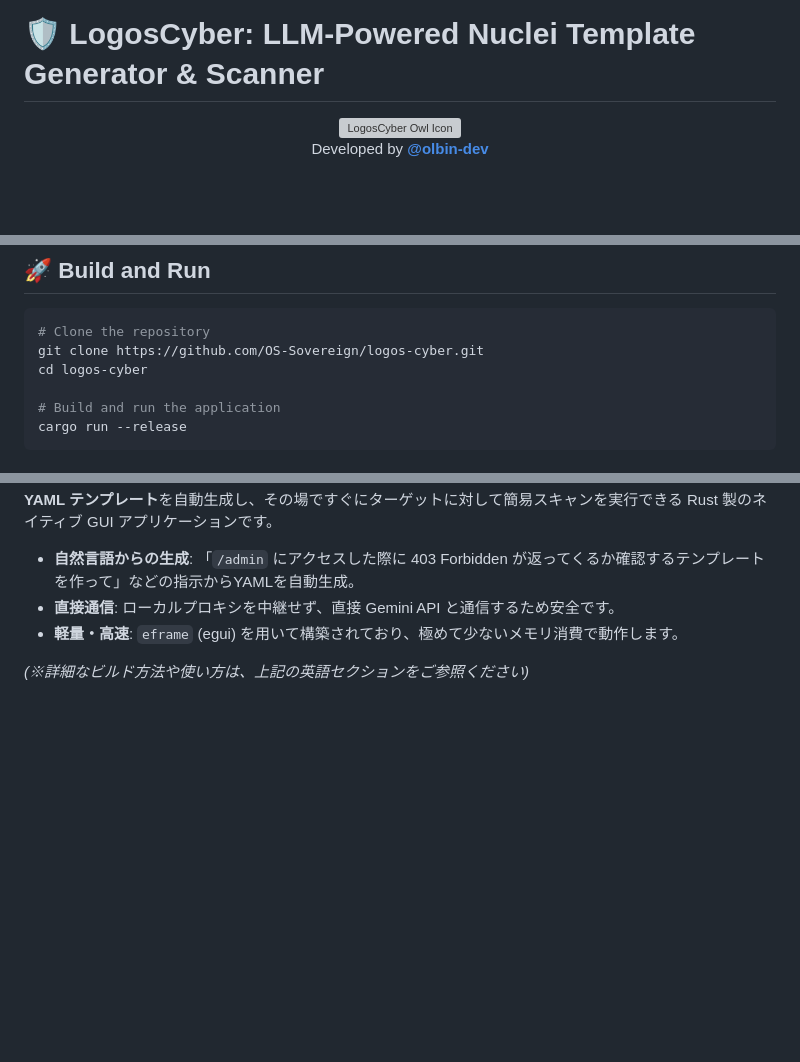
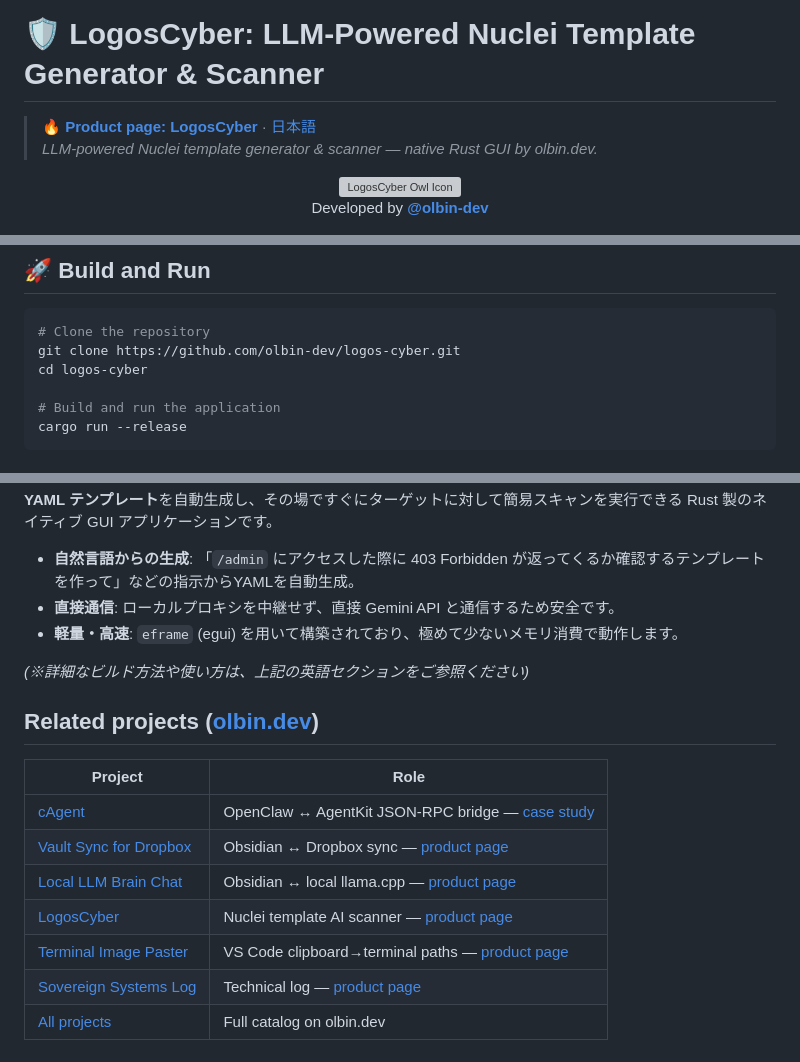
Before and after one commit to olbin-dev/logos-cyber, a Markdown page: README.md, 3 parts joined by grey strips. GitHub-like rendering; blank space fills up the shorter version; grey boxes are pictures that could not be loaded.

Commit message:
Link README to olbin.dev product pages.
Add product-page callouts and expand Related projects so every public olbin-dev repo matches the factory/local-llm pattern.

Co-authored-by: Cursor <cursoragent@cursor.com>

````diff
--- a/README.md
+++ b/README.md
@@ -1,4 +1,8 @@
 # 🛡️ LogosCyber: LLM-Powered Nuclei Template Generator & Scanner
+
+> **[🔥 Product page: LogosCyber](https://olbin.dev/logos-cyber.html)** · [日本語](https://olbin.dev/logos-cyber-ja.html)
+> *LLM-powered Nuclei template generator & scanner — native Rust GUI by olbin.dev.*
+
 
 <p align="center">
   <img src="assets/logos_cyber_owl.png" alt="LogosCyber Owl Icon" width="250" style="border-radius: 12px; box-shadow: 0 4px 20px rgba(0, 242, 254, 0.3);"/>
@@ -42,7 +46,7 @@ LogosCyber is a lightweight native desktop GUI application written in Rust. It l
 
 ```bash
 # Clone the repository
-git clone https://github.com/OS-Sovereign/logos-cyber.git
+git clone https://github.com/olbin-dev/logos-cyber.git
 cd logos-cyber
 
 # Build and run the application
@@ -116,3 +120,16 @@ LogosCyber は、Google Gemini API を活用して自然言語のプロンプト
 *   **軽量・高速**: `eframe` (egui) を用いて構築されており、極めて少ないメモリ消費で動作します。
 
 *(※詳細なビルド方法や使い方は、上記の英語セクションをご参照ください)*
+
+
+## Related projects ([olbin.dev](https://olbin.dev/))
+
+| Project | Role |
+|---------|------|
+| [cAgent](https://github.com/olbin-dev/cAgent) | OpenClaw ↔ AgentKit JSON-RPC bridge — [case study](https://olbin.dev/factory.html) |
+| [Vault Sync for Dropbox](https://github.com/olbin-dev/plugin) | Obsidian ↔ Dropbox sync — [product page](https://olbin.dev/vault-sync.html) |
+| [Local LLM Brain Chat](https://github.com/olbin-dev/obisidian-Plugin-LocalLLM) | Obsidian ↔ local llama.cpp — [product page](https://olbin.dev/local-llm.html) |
+| [LogosCyber](https://github.com/olbin-dev/logos-cyber) | Nuclei template AI scanner — [product page](https://olbin.dev/logos-cyber.html) |
+| [Terminal Image Paster](https://github.com/olbin-dev/Terminal-image-paster) | VS Code clipboard→terminal paths — [product page](https://olbin.dev/terminal-image-paster.html) |
+| [Sovereign Systems Log](https://github.com/olbin-dev/SSjapantokyokugahara) | Technical log — [product page](https://olbin.dev/ss-log.html) |
+| [All projects](https://olbin.dev/projects.html) | Full catalog on olbin.dev |
````
